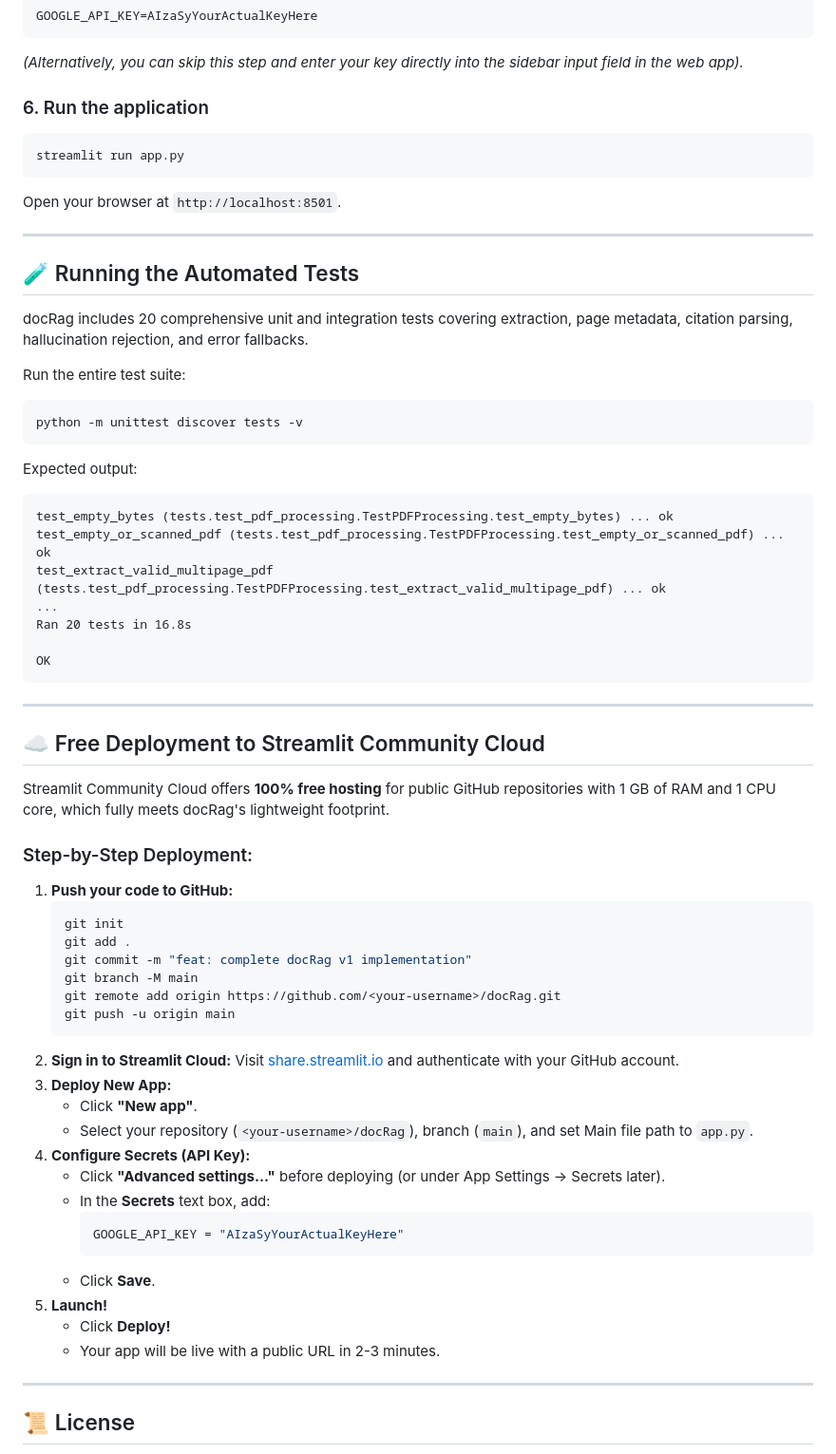
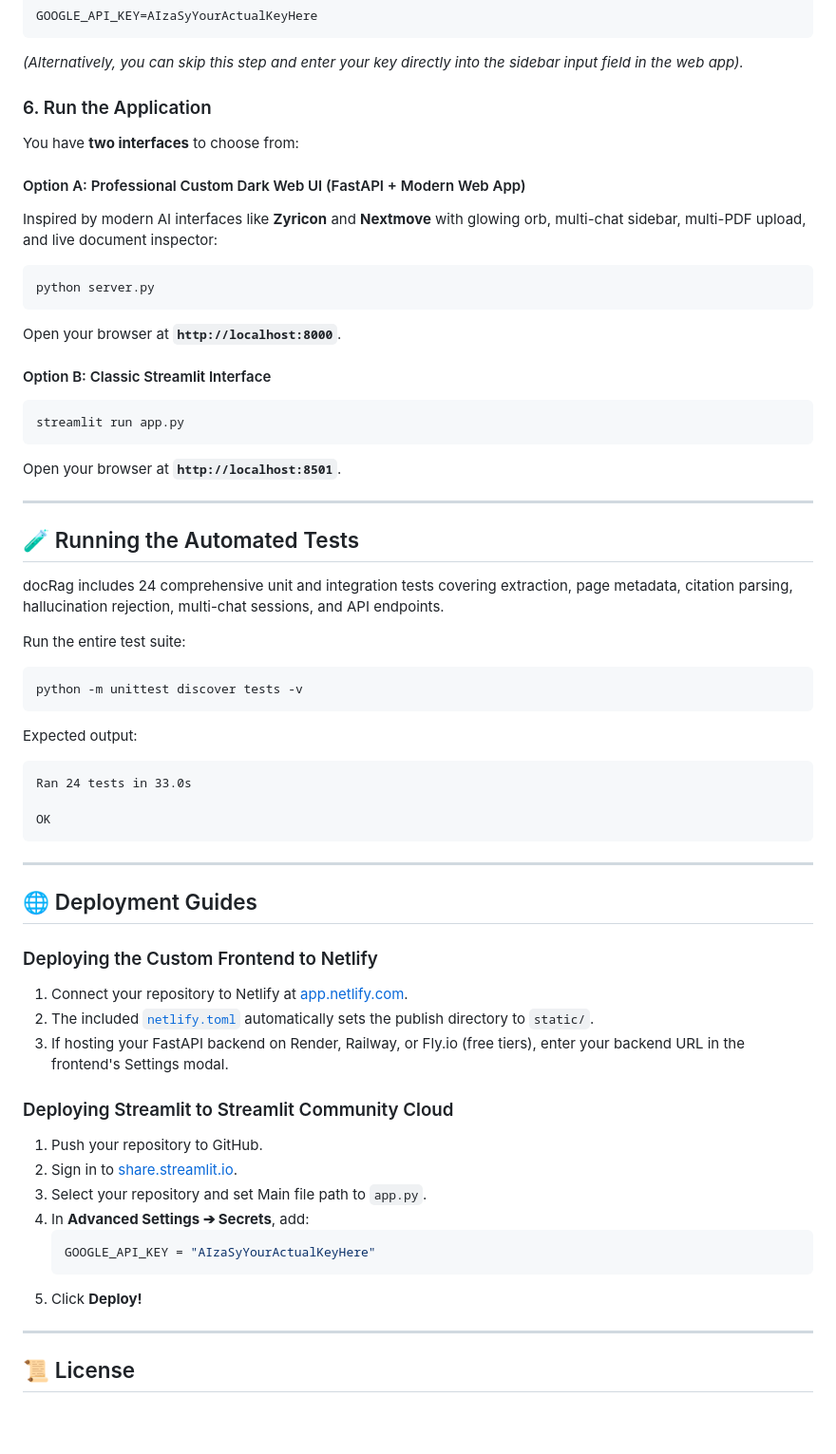
Before and after one commit to deepakpradhan1021/docRag, a Markdown page: README.md, the part around the change. Shown at 95% size. GitHub-like rendering; blank space fills up the shorter version.

Commit message:
docs: update README with custom web app instructions and Netlify guide

````diff
--- a/README.md
+++ b/README.md
@@ -205,17 +205,28 @@ GOOGLE_API_KEY=AIzaSyYourActualKeyHere
 ```
 *(Alternatively, you can skip this step and enter your key directly into the sidebar input field in the web app).*
 
-### 6. Run the application
+### 6. Run the Application
+
+You have **two interfaces** to choose from:
+
+#### Option A: Professional Custom Dark Web UI (FastAPI + Modern Web App)
+Inspired by modern AI interfaces like **Zyricon** and **Nextmove** with glowing orb, multi-chat sidebar, multi-PDF upload, and live document inspector:
+```bash
+python server.py
+```
+Open your browser at **`http://localhost:8000`**.
+
+#### Option B: Classic Streamlit Interface
 ```bash
 streamlit run app.py
 ```
-Open your browser at `http://localhost:8501`.
+Open your browser at **`http://localhost:8501`**.
 
 ---
 
 ## 🧪 Running the Automated Tests
 
-docRag includes 20 comprehensive unit and integration tests covering extraction, page metadata, citation parsing, hallucination rejection, and error fallbacks.
+docRag includes 24 comprehensive unit and integration tests covering extraction, page metadata, citation parsing, hallucination rejection, multi-chat sessions, and API endpoints.
 
 Run the entire test suite:
 ```bash
@@ -224,46 +235,29 @@ python -m unittest discover tests -v
 
 Expected output:
 ```
-test_empty_bytes (tests.test_pdf_processing.TestPDFProcessing.test_empty_bytes) ... ok
-test_empty_or_scanned_pdf (tests.test_pdf_processing.TestPDFProcessing.test_empty_or_scanned_pdf) ... ok
-test_extract_valid_multipage_pdf (tests.test_pdf_processing.TestPDFProcessing.test_extract_valid_multipage_pdf) ... ok
-...
-Ran 20 tests in 16.8s
+Ran 24 tests in 33.0s
 
 OK
 ```
 
 ---
 
-## ☁️ Free Deployment to Streamlit Community Cloud
+## 🌐 Deployment Guides
 
-Streamlit Community Cloud offers **100% free hosting** for public GitHub repositories with 1 GB of RAM and 1 CPU core, which fully meets docRag's lightweight footprint.
+### Deploying the Custom Frontend to Netlify
+1. Connect your repository to Netlify at [app.netlify.com](https://app.netlify.com).
+2. The included [`netlify.toml`](netlify.toml) automatically sets the publish directory to `static/`.
+3. If hosting your FastAPI backend on Render, Railway, or Fly.io (free tiers), enter your backend URL in the frontend's Settings modal.
 
-### Step-by-Step Deployment:
-1. **Push your code to GitHub:**
-   ```bash
-   git init
-   git add .
-   git commit -m "feat: complete docRag v1 implementation"
-   git branch -M main
-   git remote add origin https://github.com/<your-username>/docRag.git
-   git push -u origin main
+### Deploying Streamlit to Streamlit Community Cloud
+1. Push your repository to GitHub.
+2. Sign in to [share.streamlit.io](https://share.streamlit.io).
+3. Select your repository and set Main file path to `app.py`.
+4. In **Advanced Settings ➔ Secrets**, add:
+   ```toml
+   GOOGLE_API_KEY = "AIzaSyYourActualKeyHere"
    ```
-2. **Sign in to Streamlit Cloud:**
-   Visit [share.streamlit.io](https://share.streamlit.io) and authenticate with your GitHub account.
-3. **Deploy New App:**
-   - Click **"New app"**.
-   - Select your repository (`<your-username>/docRag`), branch (`main`), and set Main file path to `app.py`.
-4. **Configure Secrets (API Key):**
-   - Click **"Advanced settings..."** before deploying (or under App Settings -> Secrets later).
-   - In the **Secrets** text box, add:
-     ```toml
-     GOOGLE_API_KEY = "AIzaSyYourActualKeyHere"
-     ```
-   - Click **Save**.
-5. **Launch!**
-   - Click **Deploy!**
-   - Your app will be live with a public URL in 2-3 minutes.
+5. Click **Deploy!**
 
 ---
 
````
